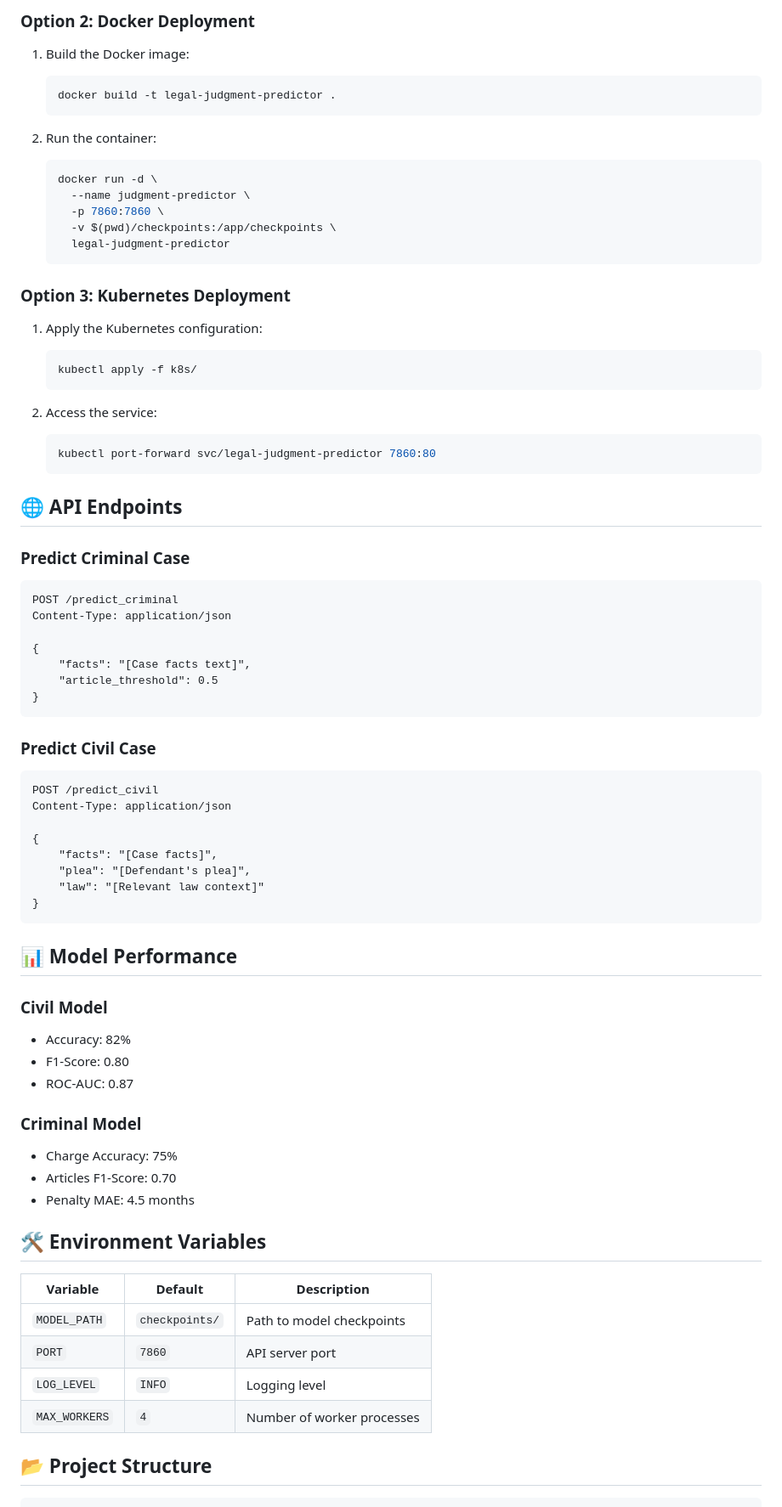
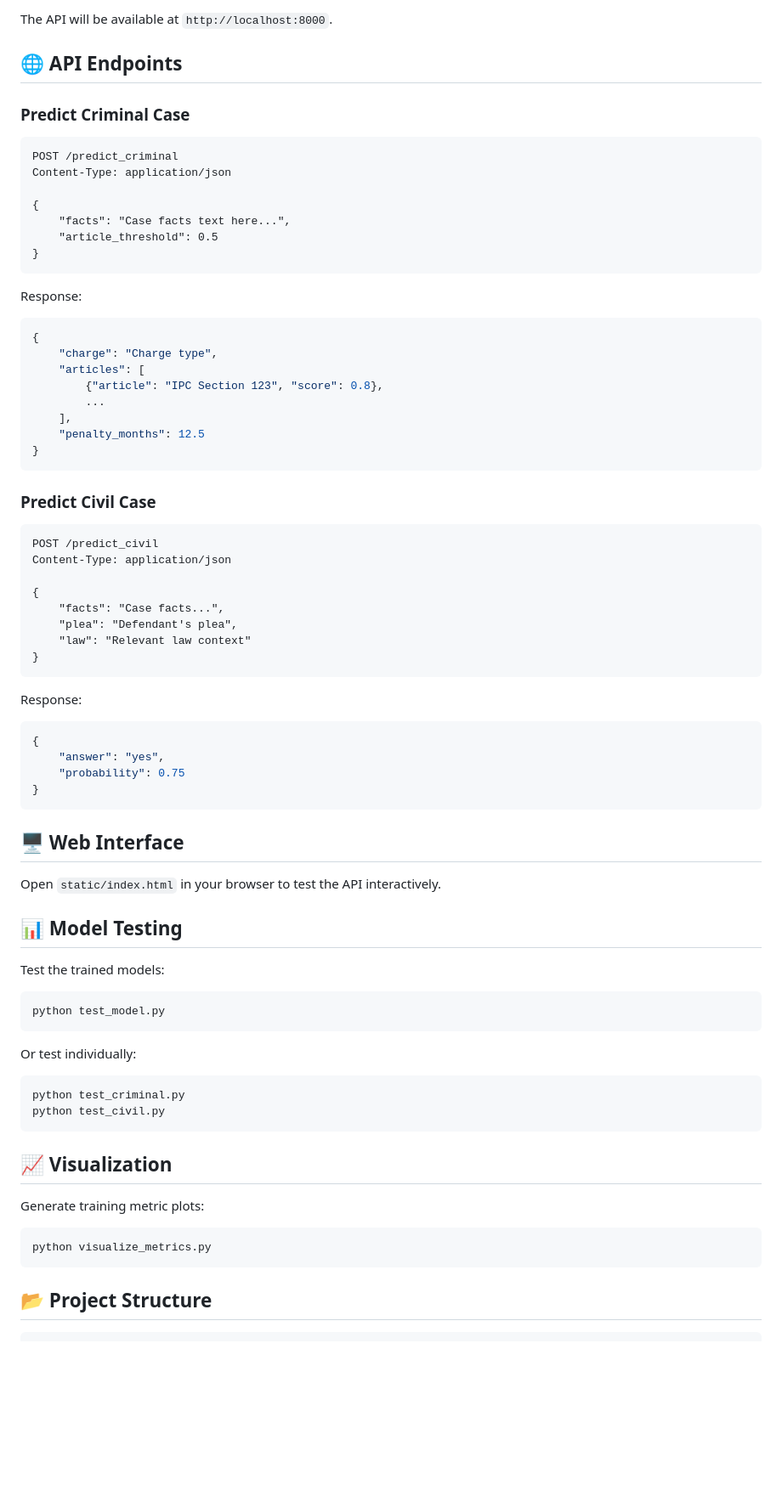
Before and after one commit to hruthik-8/Legal_judment, a Markdown page: README.md, the part around one of its changes. Shown at 85% size. Drawn GitHub-style; blank space fills up the shorter version.

Commit message:
Refine README.md for clarity and accuracy; update installation instructions, feature descriptions, and API details.

````diff
--- a/README.md
+++ b/README.md
@@ -68,32 +80,6 @@ uvicorn app:app --host 0.0.0.0 --port 7860 --reload
 ```
 
-### Option 2: Docker Deployment
-
-1. Build the Docker image:
-   ```bash
-   docker build -t legal-judgment-predictor .
-   ```
-
-2. Run the container:
-   ```bash
-   docker run -d \
-     --name judgment-predictor \
-     -p 7860:7860 \
-     -v $(pwd)/checkpoints:/app/checkpoints \
-     legal-judgment-predictor
-   ```
-
-### Option 3: Kubernetes Deployment
-
-1. Apply the Kubernetes configuration:
-   ```bash
-   kubectl apply -f k8s/
-   ```
-
-2. Access the service:
-   ```bash
-   kubectl port-forward svc/legal-judgment-predictor 7860:80
-   ```
+The API will be available at `http://localhost:8000`.
 
 ## 🌐 API Endpoints
 
@@ -103,8 +89,20 @@ POST /predict_criminal
 Content-Type: application/json
 
 {
-    "facts": "[Case facts text]",
+    "facts": "Case facts text here...",
     "article_threshold": 0.5
+}
+```
+
+Response:
+```json
+{
+    "charge": "Charge type",
+    "articles": [
+        {"article": "IPC Section 123", "score": 0.8},
+        ...
+    ],
+    "penalty_months": 12.5
 }
 ```
 
@@ -114,32 +112,43 @@ POST /predict_civil
 Content-Type: application/json
 
 {
-    "facts": "[Case facts]",
-    "plea": "[Defendant's plea]",
-    "law": "[Relevant law context]"
+    "facts": "Case facts...",
+    "plea": "Defendant's plea",
+    "law": "Relevant law context"
 }
 ```
 
-## 📊 Model Performance
+Response:
+```json
+{
+    "answer": "yes",
+    "probability": 0.75
+}
+```
 
-### Civil Model
-- Accuracy: 82%
-- F1-Score: 0.80
-- ROC-AUC: 0.87
+## 🖥️ Web Interface
 
-### Criminal Model
-- Charge Accuracy: 75%
-- Articles F1-Score: 0.70
-- Penalty MAE: 4.5 months
+Open `static/index.html` in your browser to test the API interactively.
 
-## 🛠️ Environment Variables
+## 📊 Model Testing
 
-| Variable | Default | Description |
-|----------|---------|-------------|
-| `MODEL_PATH` | `checkpoints/` | Path to model checkpoints |
-| `PORT` | `7860` | API server port |
-| `LOG_LEVEL` | `INFO` | Logging level |
-| `MAX_WORKERS` | `4` | Number of worker processes |
+Test the trained models:
+```bash
+python test_model.py
+```
+
+Or test individually:
+```bash
+python test_criminal.py
+python test_civil.py
+```
+
+## 📈 Visualization
+
+Generate training metric plots:
+```bash
+python visualize_metrics.py
+```
 
 ## 📂 Project Structure
 
````
Also changed, not shown: other parts of README.md (+57 -35 lines).
